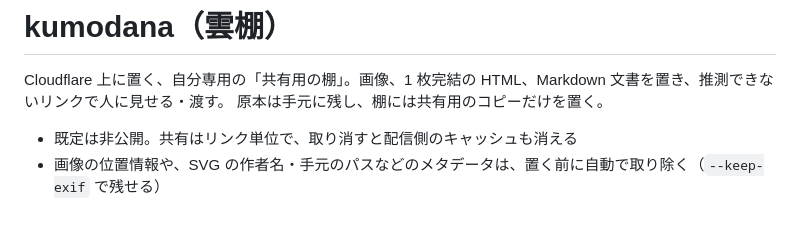
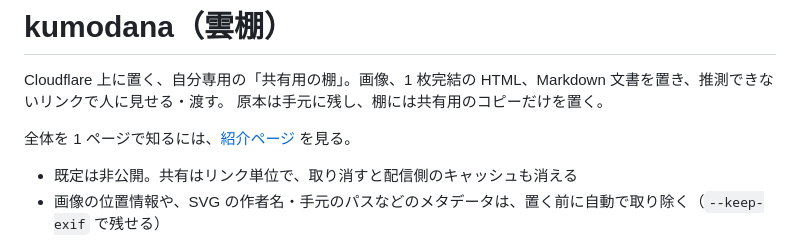
Before and after one commit to k4zunoko/kumodana, a Markdown page: README.md, the part around the change. Drawn GitHub-style; blank space fills up the shorter version.

Commit message:
docs(readme): link the introduction page at the top

```diff
--- a/README.md
+++ b/README.md
@@ -2,6 +2,8 @@
 
 Cloudflare 上に置く、自分専用の「共有用の棚」。画像、1 枚完結の HTML、Markdown 文書を置き、推測できないリンクで人に見せる・渡す。
 原本は手元に残し、棚には共有用のコピーだけを置く。
+
+全体を 1 ページで知るには、[紹介ページ](https://k4zunoko.github.io/kumodana/) を見る。
 
 - 既定は非公開。共有はリンク単位で、取り消すと配信側のキャッシュも消える
 - 画像の位置情報や、SVG の作者名・手元のパスなどのメタデータは、置く前に自動で取り除く（`--keep-exif` で残せる）
```
